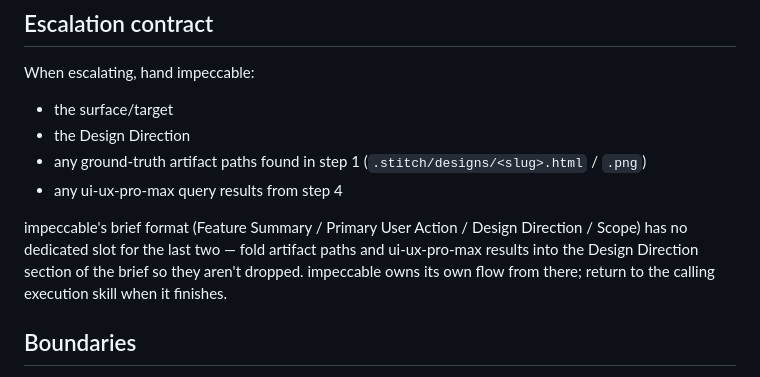
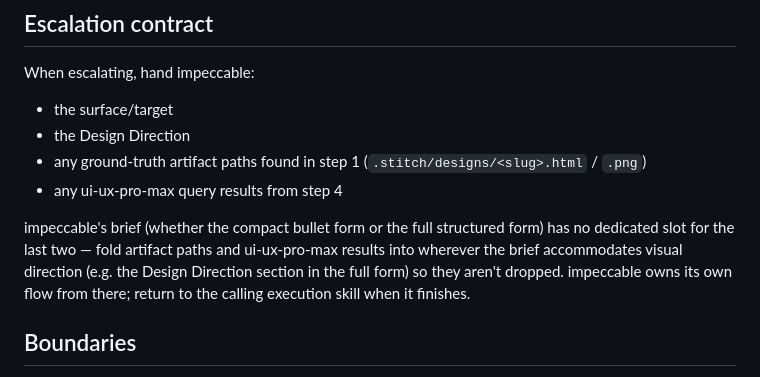
Before and after one commit to Kodria/awm-baseline-registry, a Markdown page: skills/frontend-craft/SKILL.md, the part around the change. GitHub-like rendering.

Commit message:
docs(frontend-craft): correct impeccable brief-format description in escalation contract

```diff
--- a/skills/frontend-craft/SKILL.md
+++ b/skills/frontend-craft/SKILL.md
@@ -36,7 +36,7 @@ When escalating, hand impeccable:
 - any ground-truth artifact paths found in step 1 (`.stitch/designs/<slug>.html` / `.png`)
 - any ui-ux-pro-max query results from step 4
 
-impeccable's brief format (Feature Summary / Primary User Action / Design Direction / Scope) has no dedicated slot for the last two — fold artifact paths and ui-ux-pro-max results into the Design Direction section of the brief so they aren't dropped. impeccable owns its own flow from there; return to the calling execution skill when it finishes.
+impeccable's brief (whether the compact bullet form or the full structured form) has no dedicated slot for the last two — fold artifact paths and ui-ux-pro-max results into wherever the brief accommodates visual direction (e.g. the Design Direction section in the full form) so they aren't dropped. impeccable owns its own flow from there; return to the calling execution skill when it finishes.
 
 ## Boundaries
 
```
